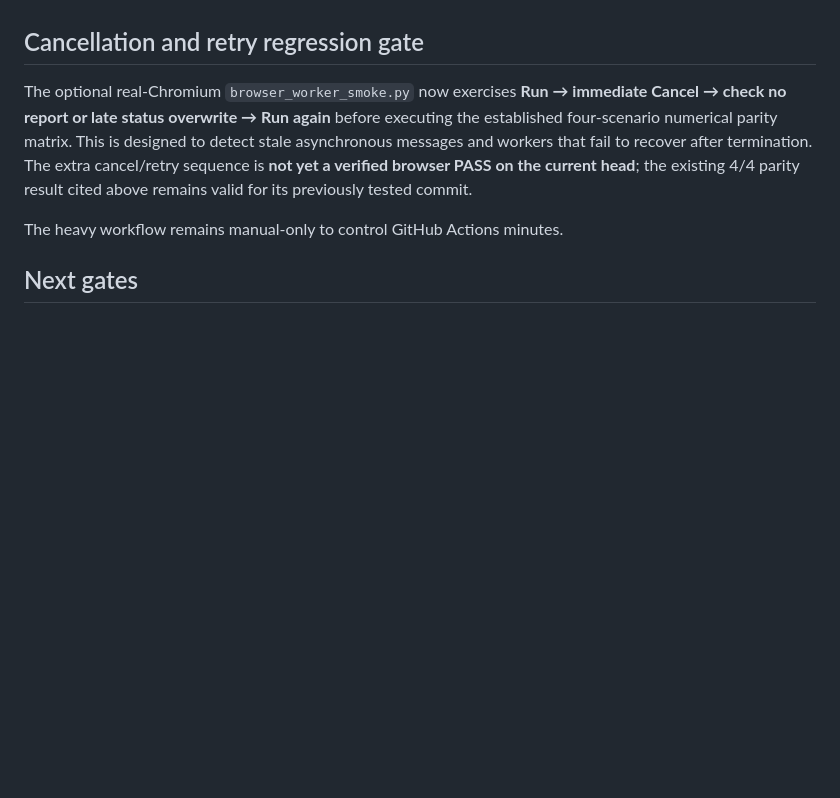
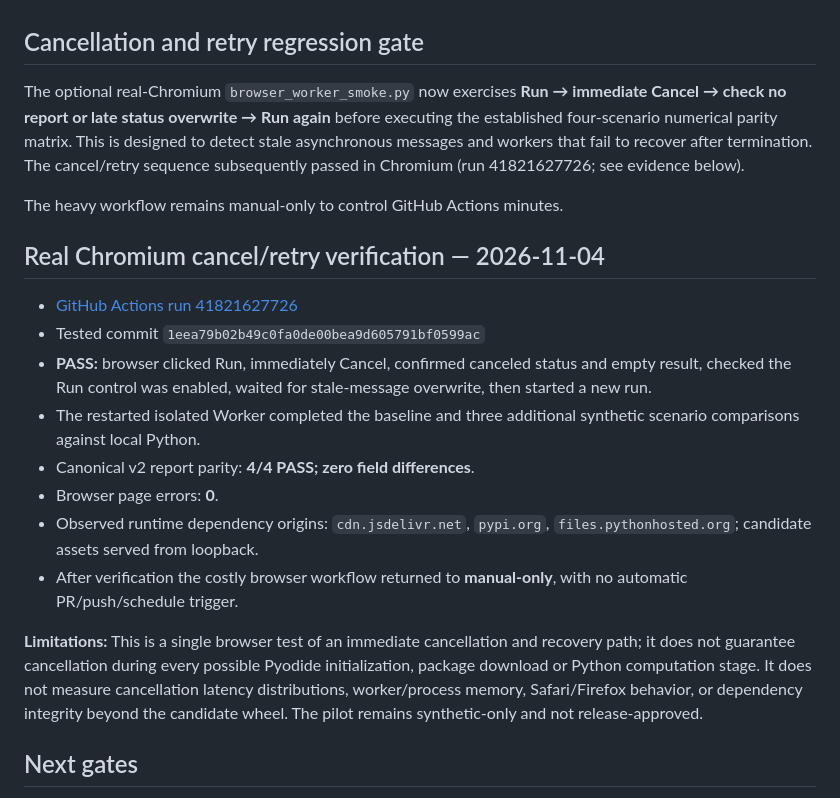
Before and after one commit to PederFalkman/opensource, a Markdown page: apps/workbench/WEB09_WORKER_PILOT.md, the part around the change. GitHub-like rendering; blank space fills up the shorter version.

Commit message:
docs(web09): record real browser cancellation/retry PASS and remaining coverage limits

```diff
--- a/apps/workbench/WEB09_WORKER_PILOT.md
+++ b/apps/workbench/WEB09_WORKER_PILOT.md
@@ -44,9 +44,22 @@ This is an **architectural pilot**, not an automatically installable or secure e
 
 ## Cancellation and retry regression gate
 
-The optional real-Chromium `browser_worker_smoke.py` now exercises **Run → immediate Cancel → check no report or late status overwrite → Run again** before executing the established four-scenario numerical parity matrix. This is designed to detect stale asynchronous messages and workers that fail to recover after termination. The extra cancel/retry sequence is **not yet a verified browser PASS on the current head**; the existing 4/4 parity result cited above remains valid for its previously tested commit.
+The optional real-Chromium `browser_worker_smoke.py` now exercises **Run → immediate Cancel → check no report or late status overwrite → Run again** before executing the established four-scenario numerical parity matrix. This is designed to detect stale asynchronous messages and workers that fail to recover after termination. The cancel/retry sequence subsequently passed in Chromium (run 41821627726; see evidence below).
 
 The heavy workflow remains manual-only to control GitHub Actions minutes.
+
+## Real Chromium cancel/retry verification — 2026-11-04
+
+- [GitHub Actions run 41821627726](https://github.com/Solid-soup/opensource/actions/runs/41821627726)
+- Tested commit `1eea79b02b49c0fa0de00bea9d605791bf0599ac`
+- **PASS:** browser clicked Run, immediately Cancel, confirmed canceled status and empty result, checked the Run control was enabled, waited for stale-message overwrite, then started a new run.
+- The restarted isolated Worker completed the baseline and three additional synthetic scenario comparisons against local Python.
+- Canonical v2 report parity: **4/4 PASS; zero field differences**.
+- Browser page errors: **0**.
+- Observed runtime dependency origins: `cdn.jsdelivr.net`, `pypi.org`, `files.pythonhosted.org`; candidate assets served from loopback.
+- After verification the costly browser workflow returned to **manual-only**, with no automatic PR/push/schedule trigger.
+
+**Limitations:** This is a single browser test of an immediate cancellation and recovery path; it does not guarantee cancellation during every possible Pyodide initialization, package download or Python computation stage. It does not measure cancellation latency distributions, worker/process memory, Safari/Firefox behavior, or dependency integrity beyond the candidate wheel. The pilot remains synthetic-only and not release-approved.
 
 ## Next gates
 
```
